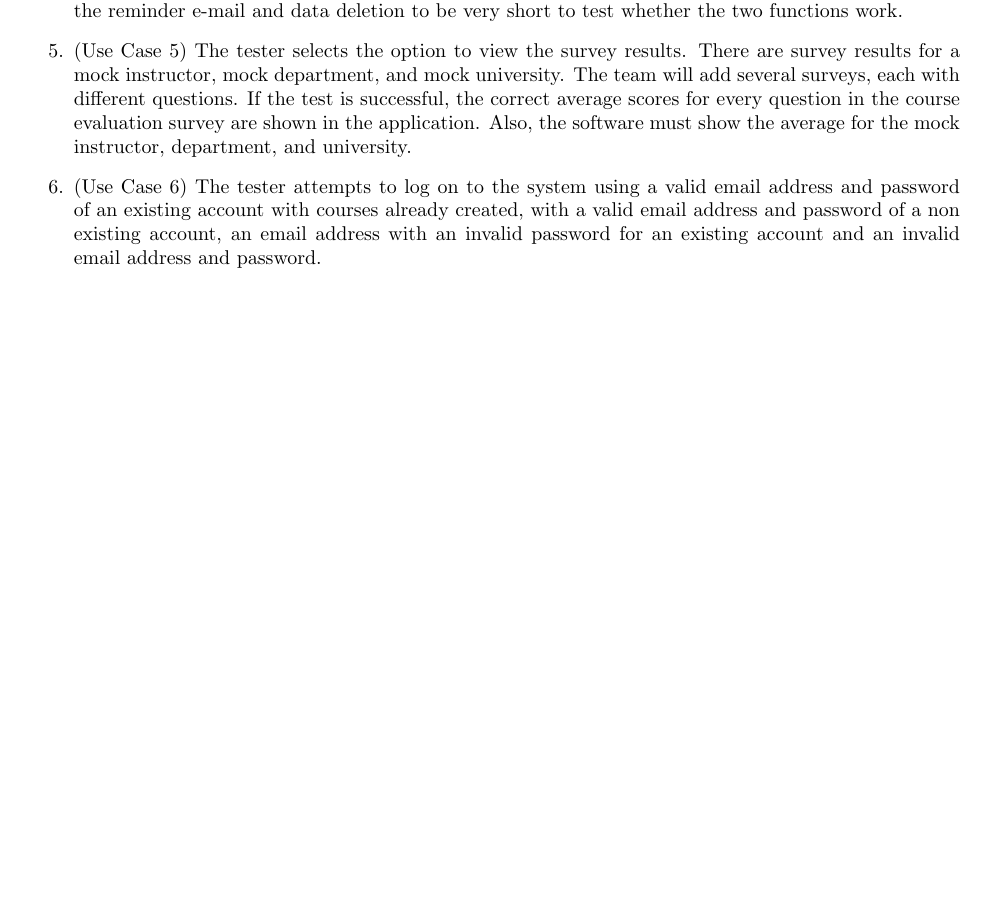
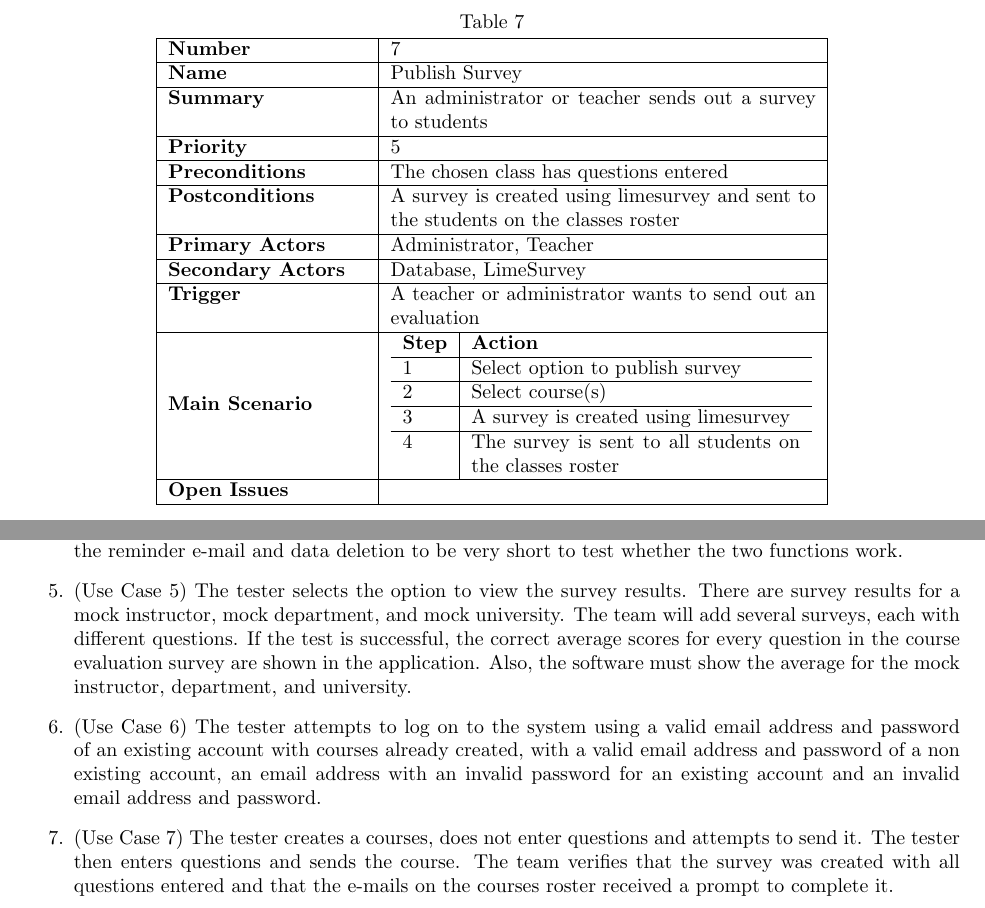
Before and after one commit to stanleysmall/capstone, a LaTeX document (documents/srs.tex): part of page 8 of 15 before the commit and two parts of pages 8 and 9 of 16 after it, the two joined at a grey line, cut at the place of the change, the shorter picture padded with empty space. Compiled offline with pdfLaTeX.

Commit message:
Use case for sending out survey
Added a use case and test for sending out survey

```diff
--- a/documents/srs.tex
+++ b/documents/srs.tex
@@ -315,6 +315,50 @@ The functional requirements specify what actions the program will perform. Each
 \end{tabular}
 \end{center}
 
+
+\begin{center}
+\vspace{4in}
+\captionof{table}{}
+\begin{tabular}{|p{3.5cm}|p{7.5cm}|}
+\hline
+\textbf{Number} & 7  \\
+\hline
+\textbf{Name} & Publish Survey  \\
+\hline
+\textbf{Summary} & An administrator or teacher sends out a survey to students \\
+\hline
+\textbf{Priority} & 5\\
+\hline
+\textbf{Preconditions }& The chosen class has questions entered \\
+\hline
+\textbf{Postconditions} & A survey is created using limesurvey and sent to the students on the classes roster \\
+\hline
+\textbf{Primary Actors }& Administrator, Teacher \\
+\hline
+\textbf{Secondary Actors} & Database, LimeSurvey\\
+\hline
+\textbf{Trigger }& A teacher or administrator wants to send out an evaluation \\
+\hline
+\textbf{Main Scenario }&
+\begin{tabular}{l|p{5.8cm}}
+\textbf{Step }& \textbf{Action}\\
+\hline
+1 & Select option to publish survey \\
+\hline
+2 & Select course(s)\\
+\hline
+3 & A survey is created using limesurvey\\
+\hline
+4 & The survey is sent to all students on the classes roster\\
+\end{tabular}\\
+\hline
+\textbf{Open Issues} &\\
+\hline
+\end{tabular}
+\end{center}
+
+
+
 \newpage
 
 \subsection{Tests}
@@ -328,6 +372,8 @@ These are the tests that will verify the functional requirements:
   \item (Use Case 4) The tester messages a group of ten people about a mock survey. In a successful test, all ten people receive an e-mail containing a link to the survey. Most respondents promptly complete the survey, but one does not. The database must contain the survey responses of the nine people who finished, and the program must send another reminder e-mail to the unfinished person about the survey. Finally, the database must delete old survey data. The team will set the time periods before the reminder e-mail and data deletion to be very short to test whether the two functions work.
   \item (Use Case 5) The tester selects the option to view the survey results. There are survey results for a mock instructor, mock department, and mock university. The team will add several surveys, each with different questions. If the test is successful, the correct average scores for every question in the course evaluation survey are shown in the application. Also, the software must show the average for the mock instructor, department, and university.
   \item (Use Case 6) The tester attempts to log on to the system using a valid email address and password of an existing account with courses already created, with a valid email address and password of a non existing account, an email address with an invalid password for an existing account and an invalid email address and password.
+  \item (Use Case 7) The tester creates a courses, does not enter questions and attempts to send it.  The tester then enters questions and sends the course.  The team verifies that the survey was created with all questions entered and that the e-mails on the courses roster received a prompt to complete it.
+
 \end{enumerate}
 
 \newpage
```
Also changed, not shown: documents/srs.tex (4 more changed lines).
